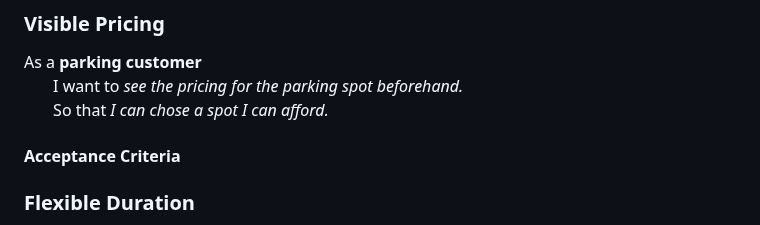
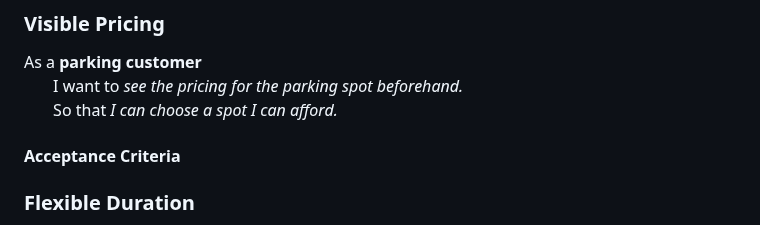
Before and after one commit to Phalanyx/SparkPark, a Markdown page: doc/sprint0/product_backlog.md, the part around the change. GitHub-like rendering.

```diff
--- a/doc/sprint0/product_backlog.md
+++ b/doc/sprint0/product_backlog.md
@@ -33,7 +33,7 @@ As a **short-term parker** \
 ### Visible Pricing
 As a **parking customer** \
 &nbsp;&nbsp;&nbsp;&nbsp;&nbsp;&nbsp; I want to *see the pricing for the parking spot beforehand.* \
-&nbsp;&nbsp;&nbsp;&nbsp;&nbsp;&nbsp; So that *I can chose a spot I can afford.*
+&nbsp;&nbsp;&nbsp;&nbsp;&nbsp;&nbsp; So that *I can choose a spot I can afford.*
 
 #### Acceptance Criteria
 
```
